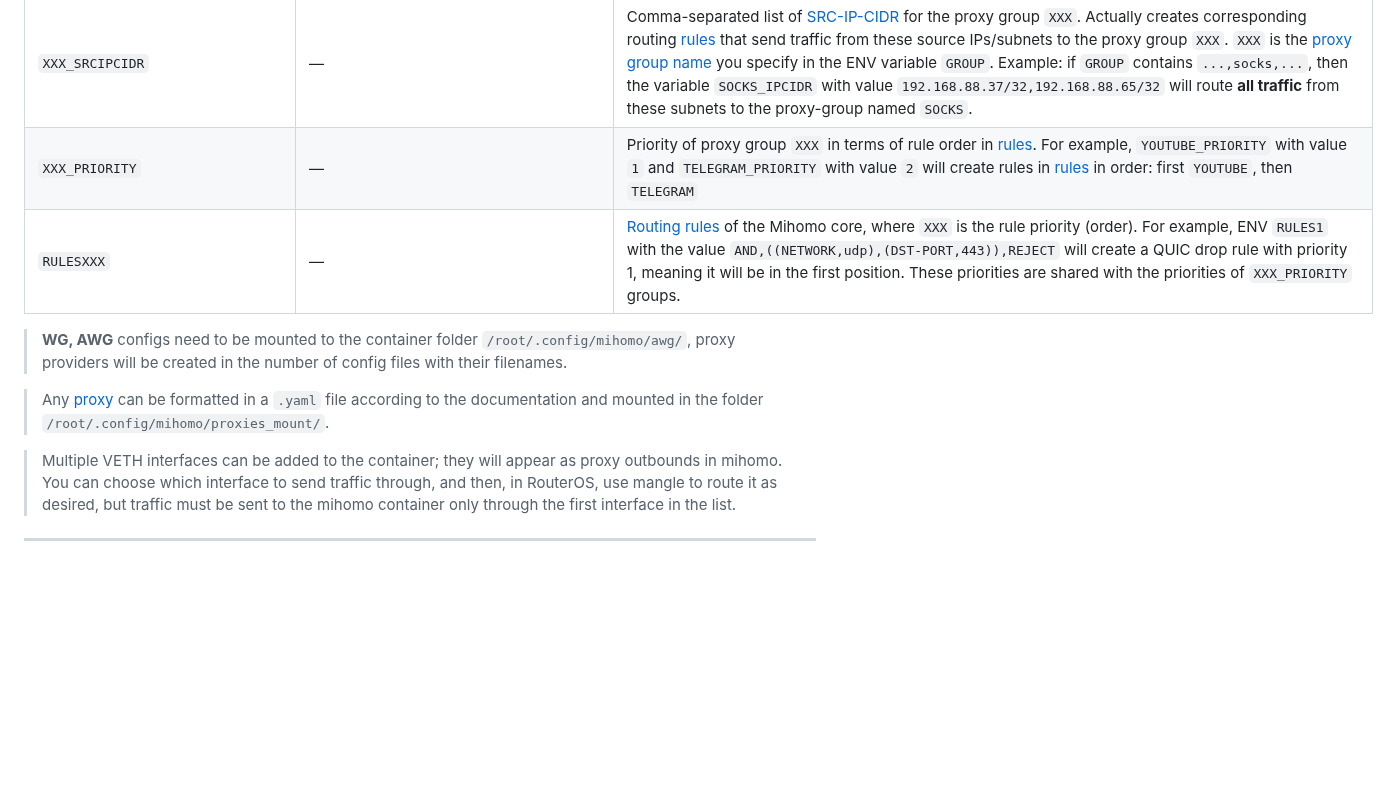
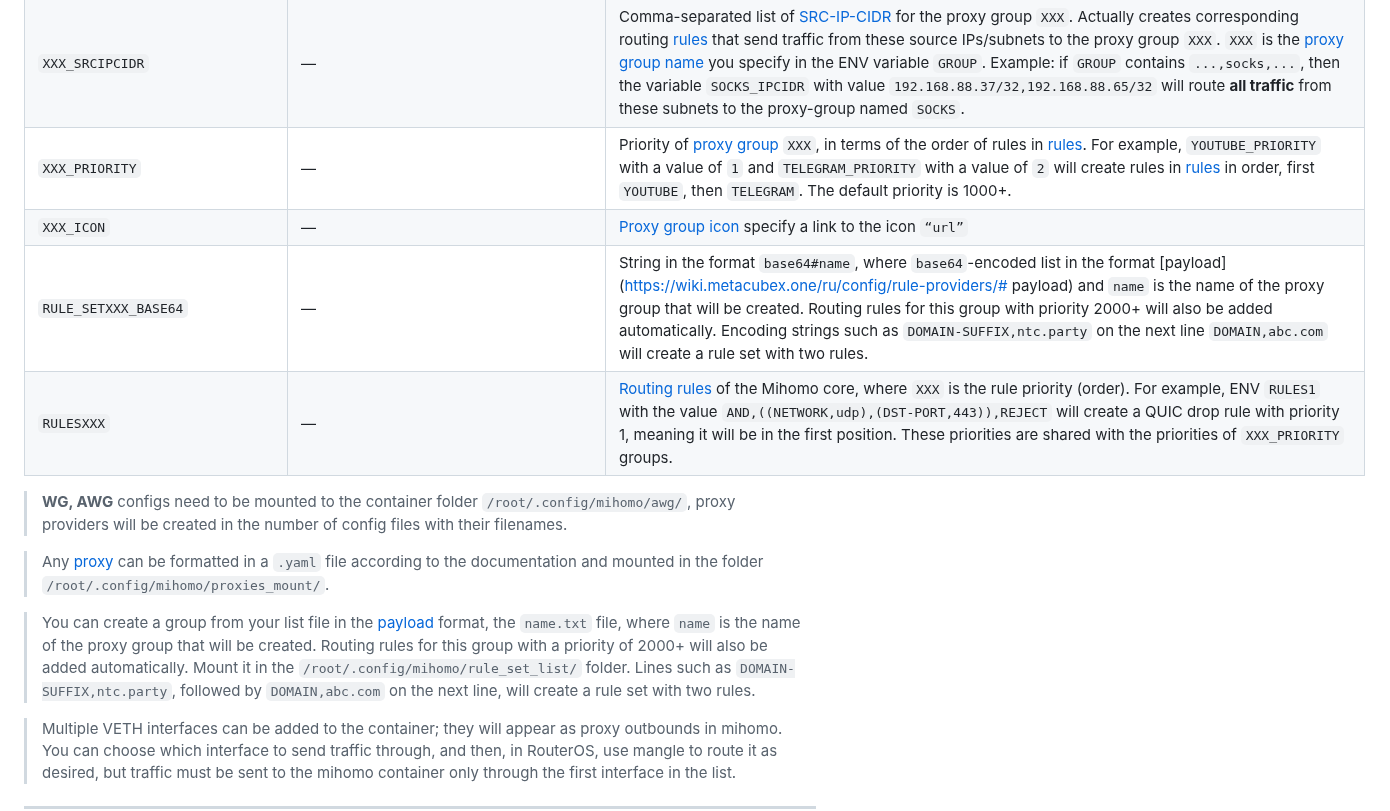
Before and after one commit to Medium1992/mihomo-proxy-ros, a Markdown page: README.md, the part around one of its changes. Drawn GitHub-style; blank space fills up the shorter version.

```diff
--- a/README.md
+++ b/README.md
@@ -109,13 +110,17 @@ as well as **adding new links** and other parameters via environment variables (
 | `XXX_KEYWORD`      | —                     | Comma-separated list of [domain keywords](https://wiki.metacubex.one/en/config/rules/#domain-keyword) for the proxy-group named `XXX`. Automatically creates corresponding [rules](https://wiki.metacubex.one/en/config/rules) that route matching domains to the proxy-group `XXX`. The group name `XXX` is taken from the `GROUP` environment variable (comma-separated list). Example: `GROUP=...,telegram,...` + `TELEGRAM_KEYWORD=telegram,tg` → all domains containing `telegram` or `tg` will be routed to the `TELEGRAM` proxy-group |
 | `XXX_IPCIDR` | — | Comma-separated list of [IP-CIDR](https://wiki.metacubex.one/en/config/rules/#ip-cidr-ip-cidr6) for proxy group `XXX`. Actually creates corresponding routing [rules](https://wiki.metacubex.one/en/config/rules) to the [proxy group](https://wiki.metacubex.one/en/config/proxy-groups), where `XXX` is the [proxy group name](https://wiki.metacubex.one/en/config/proxy-groups/#name) set in the `GROUP` ENV. For example, for `GROUP` `...,telegram,...` → `TELEGRAM_IPCIDR` with value `91.108.4.0/22,91.108.56.0/22` will route the specified subnets to the `TELEGRAM` proxy-group |
 | `XXX_SRCIPCIDR` | — | Comma-separated list of [SRC-IP-CIDR](https://wiki.metacubex.one/en/config/rules/#src-ip-cidr) for the proxy group `XXX`. Actually creates corresponding routing [rules](https://wiki.metacubex.one/en/config/rules) that send traffic from these source IPs/subnets to the proxy group `XXX`. `XXX` is the [proxy group name](https://wiki.metacubex.one/en/config/proxy-groups/#name) you specify in the ENV variable `GROUP`. Example: if `GROUP` contains `...,socks,...`, then the variable `SOCKS_IPCIDR` with value `192.168.88.37/32,192.168.88.65/32` will route **all traffic** from these subnets to the proxy-group named `SOCKS`. |
-| `XXX_PRIORITY` | — | Priority of proxy group `XXX` in terms of rule order in [rules](https://wiki.metacubex.one/en/config/rules). For example, `YOUTUBE_PRIORITY` with value `1` and `TELEGRAM_PRIORITY` with value `2` will create rules in [rules](https://wiki.metacubex.one/en/config/rules) in order: first `YOUTUBE`, then `TELEGRAM` |
+| `XXX_PRIORITY`         | —                                     | Priority of [proxy group](https://wiki.metacubex.one/en/config/proxy-groups) `XXX`, in terms of the order of rules in [rules](https://wiki.metacubex.one/en/config/rules). For example, `YOUTUBE_PRIORITY` with a value of `1` and `TELEGRAM_PRIORITY` with a value of `2` will create rules in [rules](https://wiki.metacubex.one/en/config/rules) in order, first `YOUTUBE`, then `TELEGRAM`. The default priority is 1000+. |
+| `XXX_ICON`         | —                                     | [Proxy group icon](https://wiki.metacubex.one/en/config/proxy-groups/#icon) specify a link to the icon `“url”` |
+| `RULE_SETXXX_BASE64`         | —                               | String in the format `base64#name`, where `base64`-encoded list in the format [payload](https://wiki.metacubex.one/ru/config/rule-providers/# payload) and `name` is the name of the proxy group that will be created. Routing rules for this group with priority 2000+ will also be added automatically. Encoding strings such as `DOMAIN-SUFFIX,ntc.party` on the next line `DOMAIN,abc.com` will create a rule set with two rules.  |
 | `RULESXXX` | — | [Routing rules](https://wiki.metacubex.one/en/config/rules/) of the Mihomo core, where `XXX` is the rule priority (order). For example, ENV `RULES1` with the value `AND,((NETWORK,udp),(DST-PORT,443)),REJECT` will create a QUIC drop rule with priority 1, meaning it will be in the first position. These priorities are shared with the priorities of `XXX_PRIORITY` groups. |
 
 
 > **WG, AWG** configs need to be mounted to the container folder `/root/.config/mihomo/awg/`, proxy providers will be created in the number of config files with their filenames.
 
 > Any [proxy](https://wiki.metacubex.one/en/config/proxies/) can be formatted in a `.yaml` file according to the documentation and mounted in the folder `/root/.config/mihomo/proxies_mount/`.
+
+> You can create a group from your list file in the [payload](https://wiki.metacubex.one/ru/config/rule-providers/#payload) format, the `name.txt` file, where `name` is the name of the proxy group that will be created. Routing rules for this group with a priority of 2000+ will also be added automatically. Mount it in the `/root/.config/mihomo/rule_set_list/` folder. Lines such as `DOMAIN-SUFFIX,ntc.party`, followed by `DOMAIN,abc.com` on the next line, will create a rule set with two rules.
 
 > Multiple VETH interfaces can be added to the container; they will appear as proxy outbounds in mihomo. You can choose which interface to send traffic through, and then, in RouterOS, use mangle to route it as desired, but traffic must be sent to the mihomo container only through the first interface in the list.
 ---
```
Also changed, not shown: other parts of README.md (+8 -7 lines).
